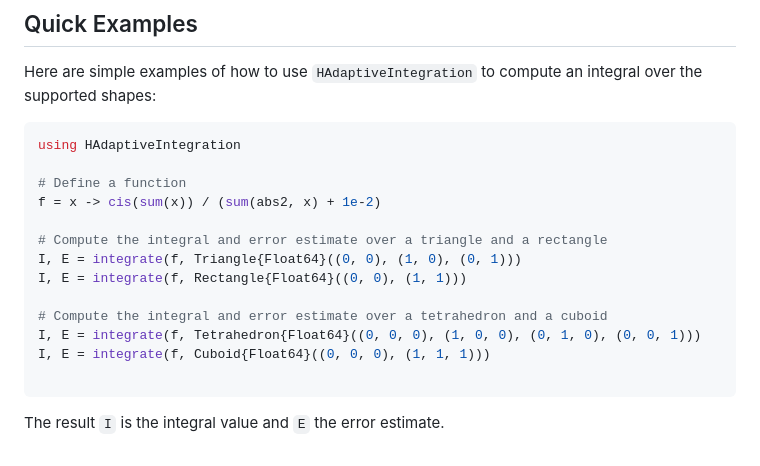
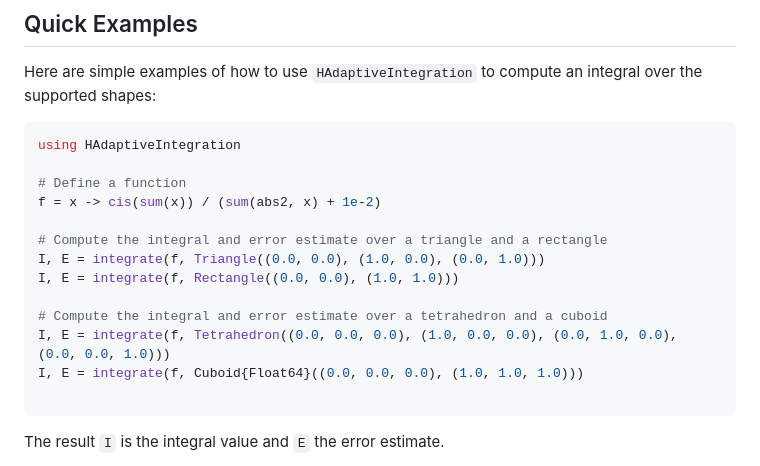
Before and after one commit to zmoitier/HAdaptiveIntegration.jl, a Markdown page: README.md, the part around the change. Drawn GitHub-style.

````diff
--- a/README.md
+++ b/README.md
@@ -40,12 +40,12 @@ using HAdaptiveIntegration
 f = x -> cis(sum(x)) / (sum(abs2, x) + 1e-2)
 
 # Compute the integral and error estimate over a triangle and a rectangle
-I, E = integrate(f, Triangle{Float64}((0, 0), (1, 0), (0, 1)))
-I, E = integrate(f, Rectangle{Float64}((0, 0), (1, 1)))
+I, E = integrate(f, Triangle((0.0, 0.0), (1.0, 0.0), (0.0, 1.0)))
+I, E = integrate(f, Rectangle((0.0, 0.0), (1.0, 1.0)))
 
 # Compute the integral and error estimate over a tetrahedron and a cuboid
-I, E = integrate(f, Tetrahedron{Float64}((0, 0, 0), (1, 0, 0), (0, 1, 0), (0, 0, 1)))
-I, E = integrate(f, Cuboid{Float64}((0, 0, 0), (1, 1, 1)))
+I, E = integrate(f, Tetrahedron((0.0, 0.0, 0.0), (1.0, 0.0, 0.0), (0.0, 1.0, 0.0), (0.0, 0.0, 1.0)))
+I, E = integrate(f, Cuboid{Float64}((0.0, 0.0, 0.0), (1.0, 1.0, 1.0)))
 
 ```
 
````
